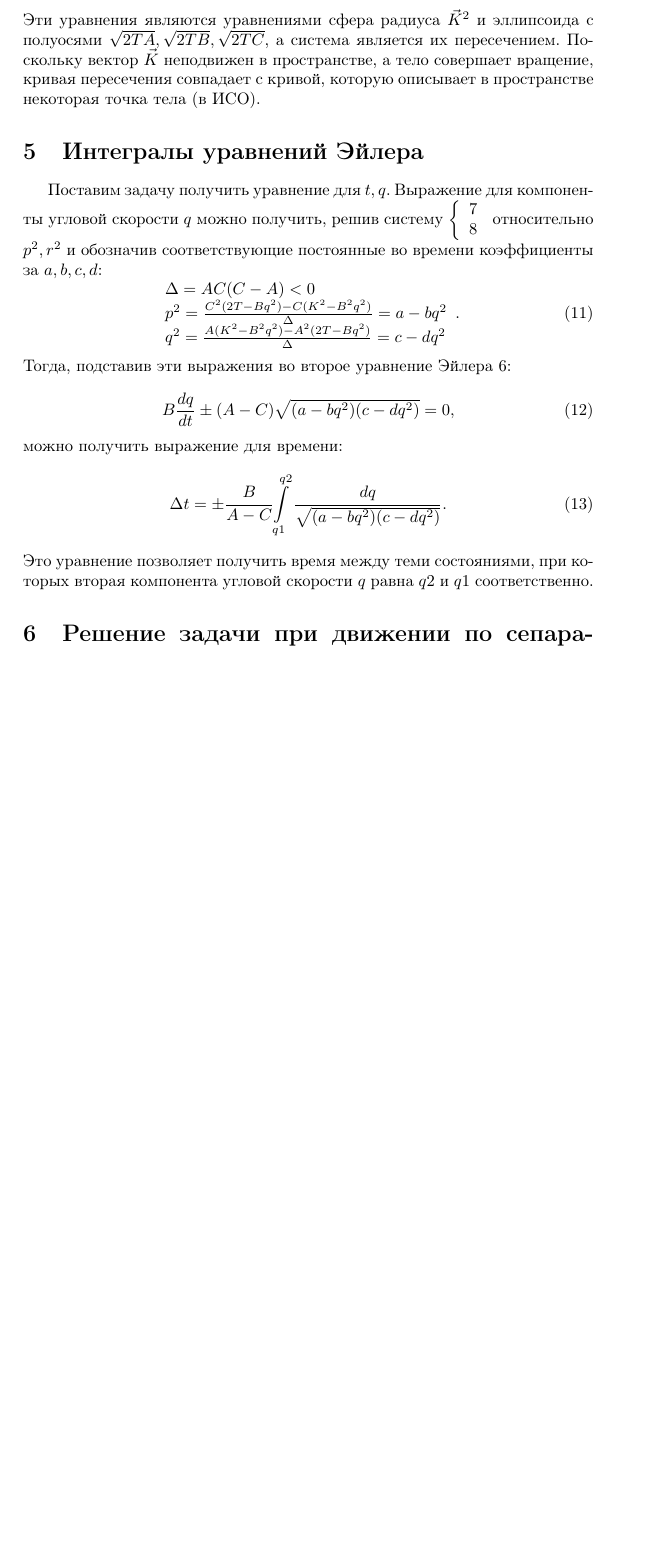
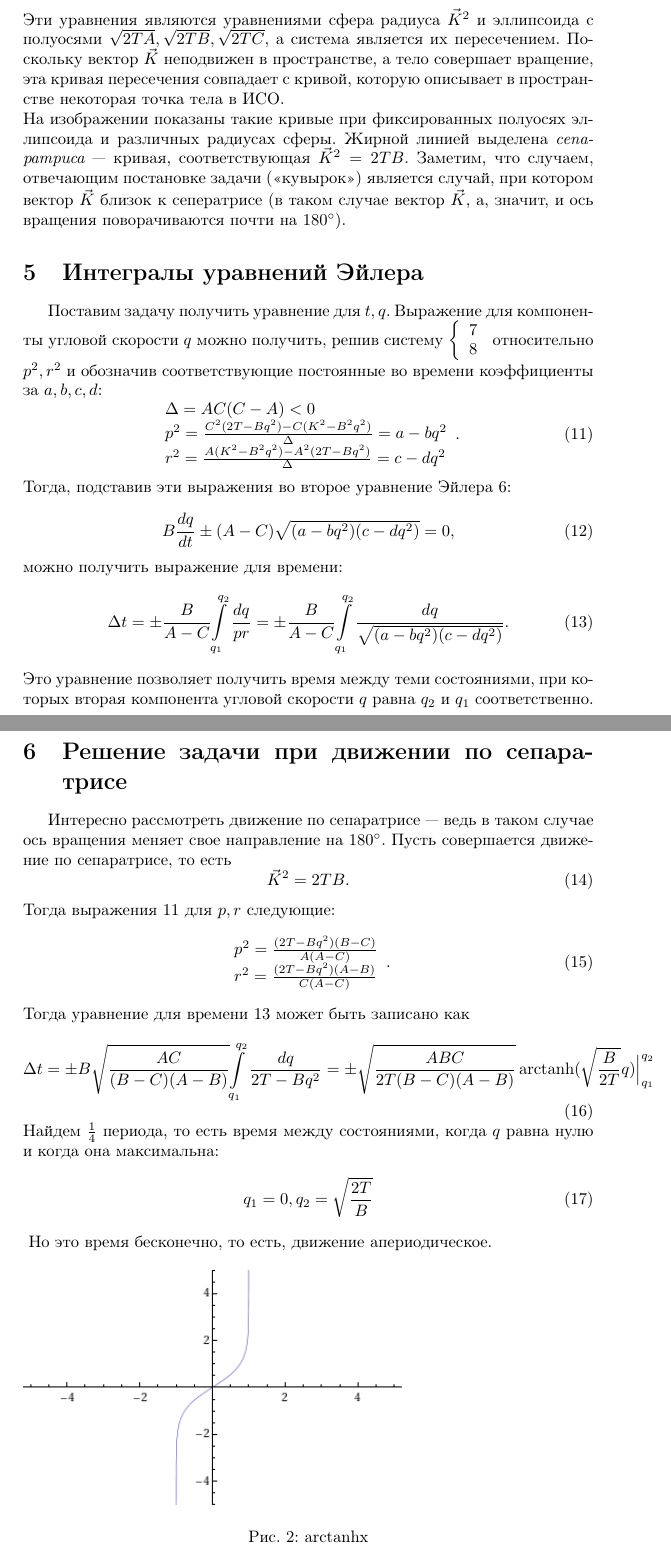
Before and after one commit to sergeivolodin/Impact, a LaTeX document (DzhanibekovEffect/Other/Article/Article.tex): part of page 3 of 3 before the commit and two parts of pages 3 and 4 of 5 after it, the two joined at a grey line, cut so that both start at the same text, the shorter picture padded with empty space. Compiled offline with pdfLaTeX.

Commit message:
Article: K^2=2TB

```diff
--- a/DzhanibekovEffect/Other/Article/Article.tex
+++ b/DzhanibekovEffect/Other/Article/Article.tex
@@ -3,6 +3,8 @@
 \usepackage[russian]{babel}
 \usepackage{graphicx}
 \usepackage{indentfirst}
+\usepackage{amsmath}
+\DeclareMathOperator\arctanh{arctanh}
 \newcommand{\degree}{^{\circ}}
 %Tennis racket theorem
 \title{Об эффекте Джанибекова (англ. Tennis racket theorem)}
@@ -120,7 +122,8 @@ X^2/A+Y^2/B+Z^2/C=2T
 \end{array}
 \right.
 \end{equation}
-Эти уравнения являются уравнениями сфера радиуса \begin{math} \vec{K}^2 \end{math} и эллипсоида с полуосями \begin{math} \sqrt{2TA}, \sqrt{2TB}, \sqrt{2TC} \end{math}, а система является их пересечением. Поскольку вектор \begin{math} \vec{K} \end{math} неподвижен в пространстве, а тело совершает вращение, кривая пересечения совпадает с кривой, которую описывает в пространстве некоторая точка тела (в ИСО).
+Эти уравнения являются уравнениями сфера радиуса \begin{math} \vec{K}^2 \end{math} и эллипсоида с полуосями \begin{math} \sqrt{2TA}, \sqrt{2TB}, \sqrt{2TC} \end{math}, а система является их пересечением. Поскольку вектор \begin{math} \vec{K} \end{math} неподвижен в пространстве, а тело совершает вращение, эта кривая пересечения совпадает с кривой, которую описывает в пространстве некоторая точка тела в ИСО.\newline
+На изображении показаны такие кривые при фиксированных полуосях эллипсоида и различных радиусах сферы. Жирной линией выделена {\em сепаратриса}~--- кривая, соответствующая \begin{math} \vec{K}^2=2TB \end{math}. Заметим, что случаем, отвечающим постановке задачи (<<кувырок>>) является случай, при котором вектор \begin{math} \vec{K} \end{math} близок к сеператрисе (в таком случае вектор \begin{math} \vec{K} \end{math}, а, значит, и ось вращения поворачиваются почти на \begin{math} 180\degree \end{math}).
 \section{Интегралы уравнений Эйлера}
 %получить выражения для q как интеграл по времени
 Поставим задачу получить уравнение для \begin{math} t, q \end{math}.
@@ -137,10 +140,11 @@ X^2/A+Y^2/B+Z^2/C=2T
 % ( A   C   )(p^2) = (2T-Bq^2   )
 % ( A^2 C^2 )(r^2)   (K^2-B^2q^2)
 \begin{equation}
+\label{prEquations}
 \begin{array}{l}
 \Delta=AC(C-A)<0\\
 p^2=\frac{C^2(2T-Bq^2)-C(K^2-B^2q^2)}{\Delta}=a-bq^2\\
-q^2=\frac{A(K^2-B^2q^2)-A^2(2T-Bq^2)}{\Delta}=c-dq^2
+r^2=\frac{A(K^2-B^2q^2)-A^2(2T-Bq^2)}{\Delta}=c-dq^2
 \end{array}.
 \end{equation}
 Тогда, подставив эти выражения во второе уравнение Эйлера \ref{EulerEquations}:
@@ -149,12 +153,40 @@ B\frac{dq}{dt}\pm(A-C)\sqrt{(a-bq^2)(c-dq^2)}=0,
 \end{equation}
 можно получить выражение для времени:
 \begin{equation}
-\Delta t=\pm\frac{B}{A-C}{\int\limits_{q1}^{q2}\frac{dq}{\sqrt{(a-bq^2)(c-dq^2)}}}.
+\label{timeEquation}
+\Delta t=\pm\frac{B}{A-C}{\int\limits_{q_1}^{q_2}\frac{dq}{pr}}=
+\pm\frac{B}{A-C}{\int\limits_{q_1}^{q_2}\frac{dq}{\sqrt{(a-bq^2)(c-dq^2)}}}.
 \end{equation}
-Это уравнение позволяет получить время между теми состояниями, при которых вторая компонента угловой скорости \begin{math} q \end{math} равна \begin{math} q2 \end{math} и \begin{math} q1 \end{math} соответственно.
+Это уравнение позволяет получить время между теми состояниями, при которых вторая компонента угловой скорости \begin{math} q \end{math} равна \begin{math} q_2 \end{math} и \begin{math} q_1 \end{math} соответственно.
 %Знак \begin{math} \pm \end{math} проще всего определить, когда величины \begin{math} p, r \end{math} сами не меняют знака.
 \section{Решение задачи при движении по сепаратрисе}
 %бесконечное время, не очень полезные формулы
+Интересно рассмотреть движение по сепаратрисе~--- ведь в таком случае ось вращения меняет свое направление на \begin{math}180\degree\end{math}.
+Пусть совершается движение по сепаратрисе, то есть
+\begin{equation}
+\vec{K}^2=2TB.
+\end{equation}
+Тогда выражения \ref{prEquations} для \begin{math} p, r \end{math} следующие:
+\begin{equation}
+\begin{array}{l}
+p^2=\frac{(2T-Bq^2)(B-C)}{A(A-C)}\\
+r^2=\frac{(2T-Bq^2)(A-B)}{C(A-C)}
+\end{array}.
+\end{equation}
+Тогда уравнение для времени \ref{timeEquation} может быть записано как
+\begin{equation}
+\Delta t=\pm B\sqrt{\frac{AC}{(B-C)(A-B)}}{\int\limits_{q_1}^{q_2}\frac{dq}{2T-Bq^2}}=
+\pm\sqrt{\frac{ABC}{2T(B-C)(A-B)}}\arctanh(\sqrt{\frac{B}{2T}}q)\Bigl|_{q_1}^{q_2}
+\end{equation}
+Найдем \begin{math} \frac{1}{4} \end{math} периода, то есть время между состояниями, когда \begin{math} q \end{math} равна нулю и когда она максимальна:
+\begin{equation}
+q_1=0, q_2=\sqrt{\frac{2T}{B}}
+\end{equation}
+\begin{figure}[h]
+\includegraphics[height=5cm]{ArcTanh}
+\caption{arctanhx}
+\end{figure}
+Но это время бесконечно, то есть, движение апериодическое.
 \section{Решение задачи при движении вблизи сепаратрисы}
 %K^2-2TB=eps
 \subsection{Период движения}
```
Also changed, not shown: DzhanibekovEffect/Other/Article/ArcTanh.png (added), DzhanibekovEffect/Other/Article/Article.tex (12 more changed lines).
